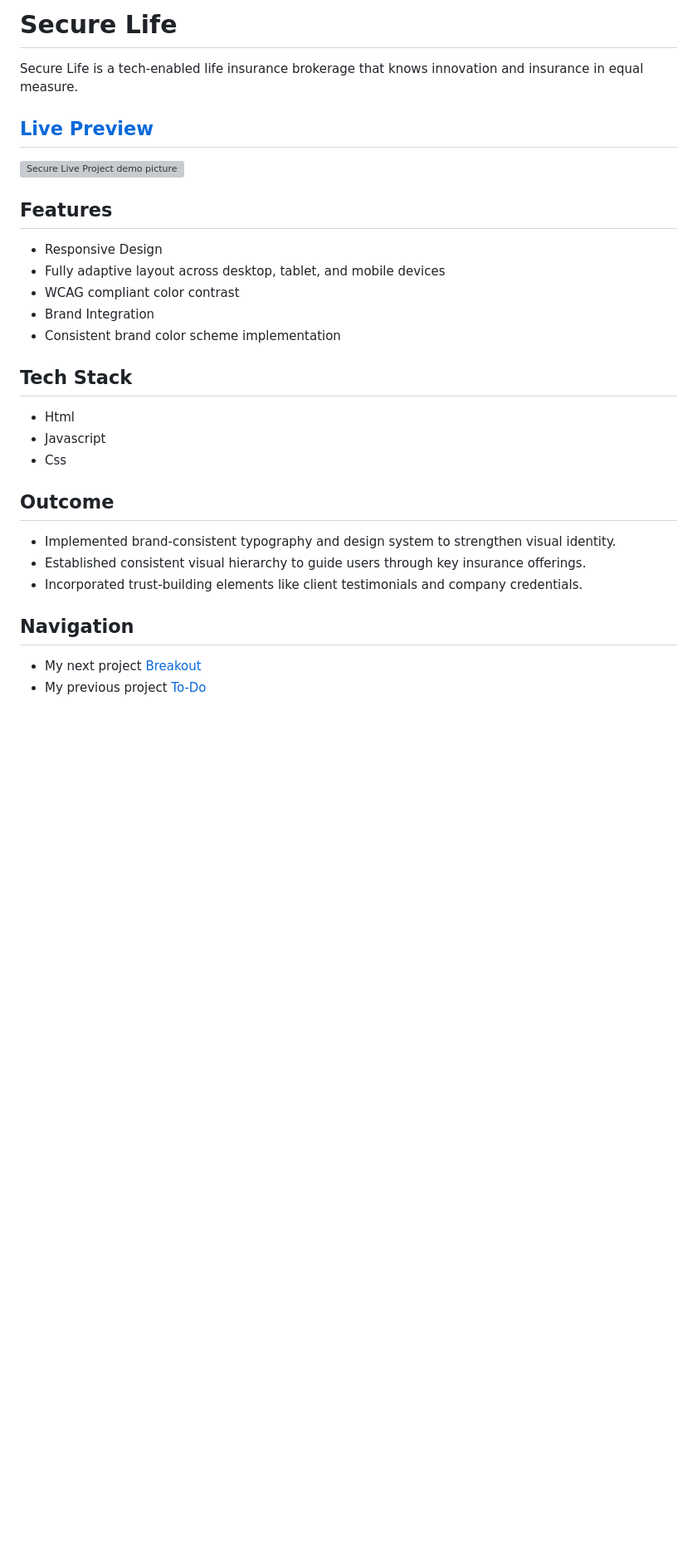
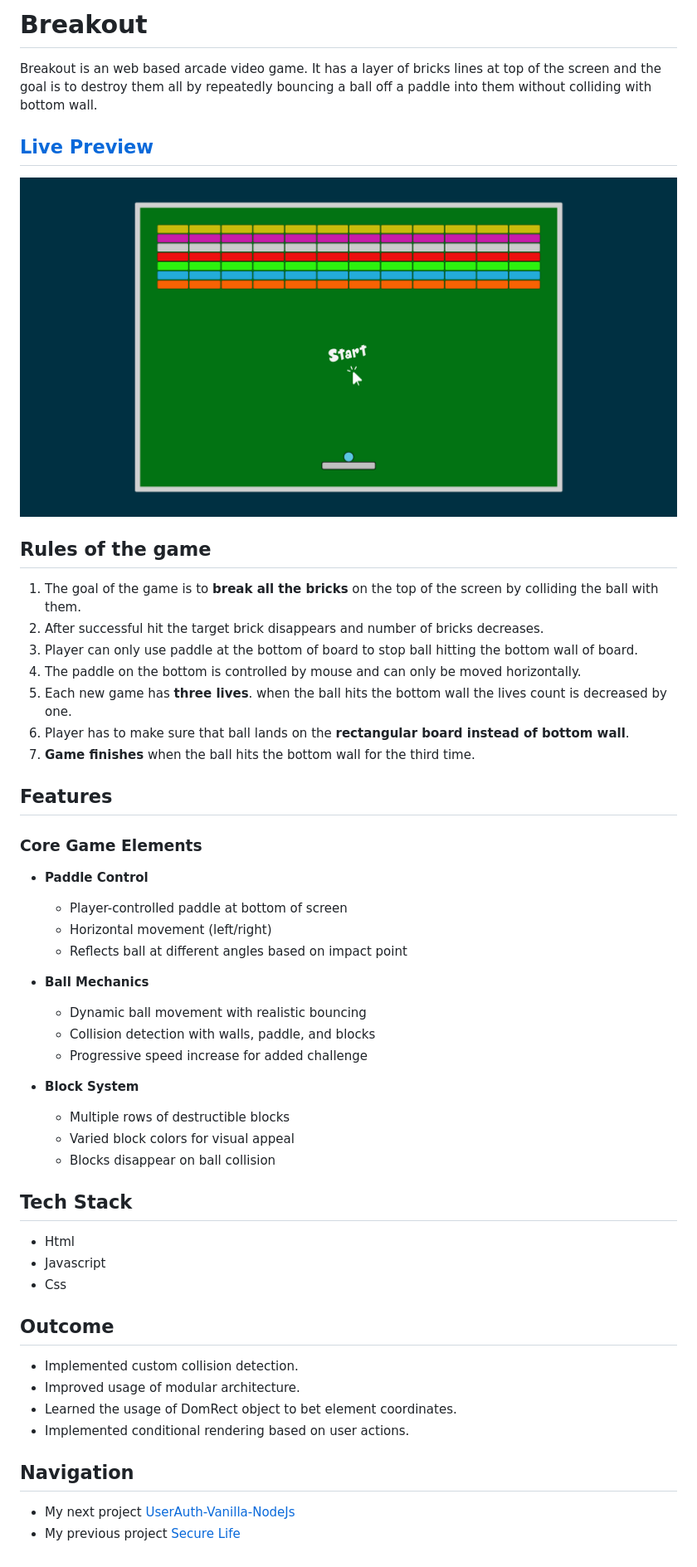
Before and after one commit to MAliHassanDev/Break-Out-Game, a Markdown page: README.md, the part around the change printed below. Shown: that part at 83% size. Rendered like a GitHub page; pictures changed too: img/breakoutDemoImage.png (added); blank space fills up the shorter version; grey boxes are pictures that could not be loaded.

Commit message:
Update Reademe

```diff
--- a/README.md
+++ b/README.md
@@ -1,4 +1,4 @@
-# Secure Life
+# Breakout
 
-Secure Life is a tech-enabled life insurance brokerage that knows innovation and insurance in equal measure.
+Breakout is an web based arcade video game. It has a layer of bricks lines at top of the screen and  the goal is to destroy them all by repeatedly bouncing a ball off a paddle into them without colliding with bottom wall.
 
@@ -6,20 +6,43 @@ Secure Life is a tech-enabled life insurance brokerage that knows innovation and
 
-![Secure Live Project demo picture](img/secureLifeDemoImage.png)
+![Breakout live Project demo picture](img/breakoutDemoImage.png)
+
+## Rules of the game
+1. The goal of the game is to **break all the bricks** on the top of the screen by colliding the ball with them.
+2. After successful hit the target brick disappears and number of bricks decreases.
+3. Player can only use paddle at the bottom of board to stop ball hitting the bottom wall of board.
+3. The paddle on the bottom is controlled by mouse and can only be moved horizontally.
+4. Each new game has **three lives**. when the ball hits the bottom wall  the lives count is decreased by one.
+5. Player has to make sure that ball lands on the **rectangular board instead of bottom wall**.
+6. **Game finishes** when the ball hits the bottom wall for the third time.
 
 ## Features
-- Responsive Design
-- Fully adaptive layout across desktop, tablet, and mobile devices
-- WCAG compliant color contrast
-- Brand Integration
-- Consistent brand color scheme implementation
+
+### Core Game Elements
+- **Paddle Control**
+  - Player-controlled paddle at bottom of screen
+  - Horizontal movement (left/right)
+  - Reflects ball at different angles based on impact point
+
+- **Ball Mechanics**
+  - Dynamic ball movement with realistic bouncing
+  - Collision detection with walls, paddle, and blocks
+  - Progressive speed increase for added challenge
+
+- **Block System**
+  - Multiple rows of destructible blocks
+  - Varied block colors for visual appeal
+  - Blocks disappear on ball collision
+
+
 ## Tech Stack
 - Html
 - Javascript
 - Css
 ## Outcome
-- Implemented brand-consistent typography and design system to strengthen visual identity.
-- Established consistent visual hierarchy to guide users through key insurance offerings.
-- Incorporated trust-building elements like client testimonials and company credentials.
+- Implemented custom collision detection.
+- Improved usage of modular architecture.
+- Learned the usage of DomRect object to bet element coordinates.
+- Implemented conditional rendering based on user actions.
 ## Navigation
-- My next project [Breakout](https://github.com/MAliHassanDev/Break-Out-Game)
-- My previous project [To-Do](https://github.com/MAliHassanDev/To-Do-List)
+- My next project [UserAuth-Vanilla-NodeJs](https://github.com/MAliHassanDev/UserAuth-Vanilla-NodeJs)
+- My previous project [Secure Life](https://github.com/MAliHassanDev/Secure-Life)
```
Also changed, not shown: other parts of README.md (+1 -1 lines), img/28.02.2024_13.19.21_REC.png (deleted), img/28.02.2024_13.37.27_REC.png (deleted).
